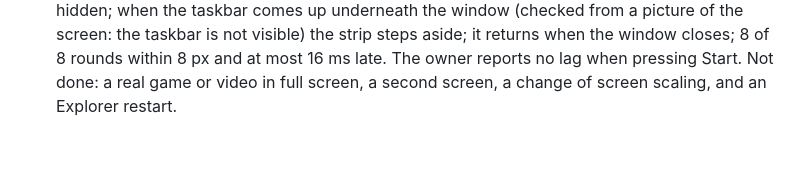
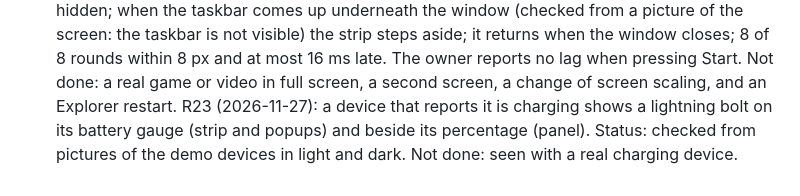
Before and after one commit to IntelligentElectron01/Windows-Peripheral-Status, a Markdown page: docs/SPEC.md, the part around the change. GitHub-like rendering; blank space fills up the shorter version.

```diff
--- a/docs/SPEC.md
+++ b/docs/SPEC.md
@@ -64,3 +64,4 @@ R21 (2026-11-27): while exactly one earbud is worn the app listens every few sec
 R22 (2026-11-27, revised the same day): the panel opens on the device list alone; the gear opens a settings page, and its Notifications row opens a page with one switch each for low battery (and its level), device connected, pinned device disconnected, sound output changed, microphone changed, and hiding popups in full-screen apps. Status: AUTO for the defaults; layout checked from screenshots. Not done: each switch tried by hand.
 R2 addition (2026-11-27): items appearing on or leaving the strip do not make it jump: the strip's window keeps its size and place. Status: on the development PC the window measures a constant 800 pixels with its right edge at the tray. Not done: watched by hand while an earbud case opens; a click on a taskbar icon under the see-through part.
 R2 addition (2026-11-27): the strip moves with the taskbar from the moment it starts to slide, every time. Status: AUTO for the stepping-aside rule. Measured on the development PC with test windows calling the taskbar up: before the fix about half of slide-ins started 170-540 ms late and trailed 58 px; after it, six slide-ins and six slide-outs stayed within 10 px and started 0-33 ms after the taskbar. With the screen unlocked and a full-screen test window in front: the strip stays attached while the taskbar is hidden; when the taskbar comes up underneath the window (checked from a picture of the screen: the taskbar is not visible) the strip steps aside; it returns when the window closes; 8 of 8 rounds within 8 px and at most 16 ms late. The owner reports no lag when pressing Start. Not done: a real game or video in full screen, a second screen, a change of screen scaling, and an Explorer restart.
+R23 (2026-11-27): a device that reports it is charging shows a lightning bolt on its battery gauge (strip and popups) and beside its percentage (panel). Status: checked from pictures of the demo devices in light and dark. Not done: seen with a real charging device.
```
Also changed, not shown: README.md (+1 -0 lines), docs/DECISIONS.md (+1 -0 lines), docs/screenshots/flyout-dark.png, docs/screenshots/flyout-light.png, docs/screenshots/history-dark.png, docs/screenshots/strip-dark.png, docs/screenshots/strip-light.png, docs/screenshots/strip-pods3-dark.png, 5 other files.
